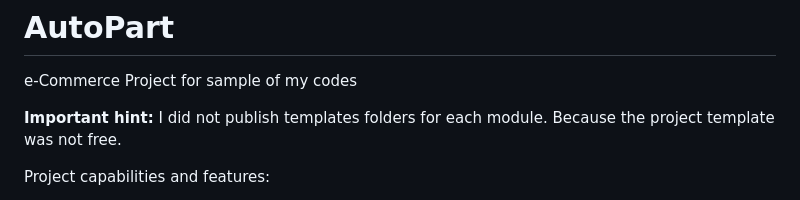
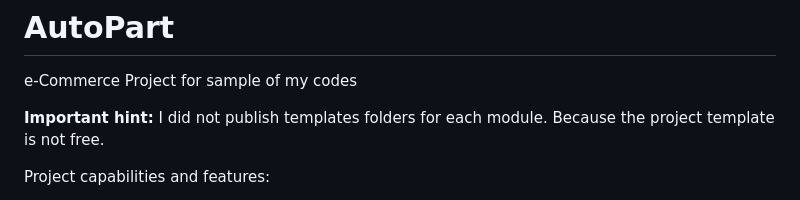
Before and after one commit to Ali-Davoudi/AutoPart, a Markdown page: README.md, the part around the change. Rendered like a GitHub page.

```diff
--- a/README.md
+++ b/README.md
@@ -1,7 +1,7 @@
 # AutoPart
  e-Commerce Project for sample of my codes
 
-**Important hint:** I did not publish templates folders for each module. Because the project template was not free.
+**Important hint:** I did not publish templates folders for each module. Because the project template is not free.
 
 Project capabilities and features:
 * Authentication system through the website itself and the Google account
```
